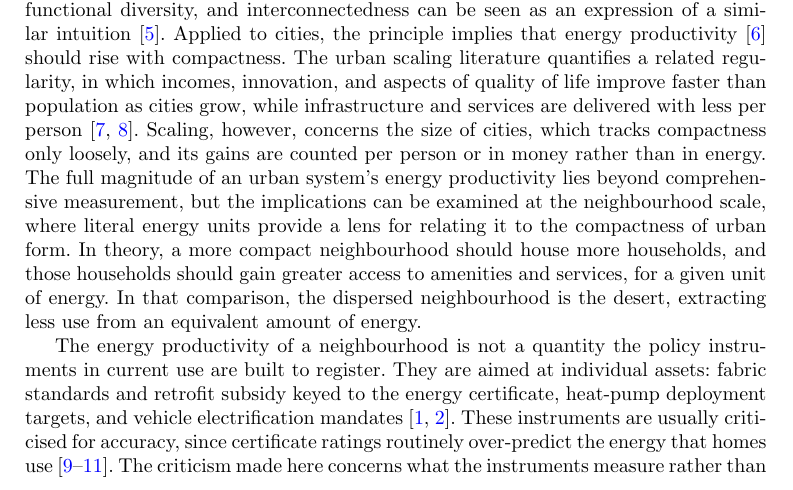
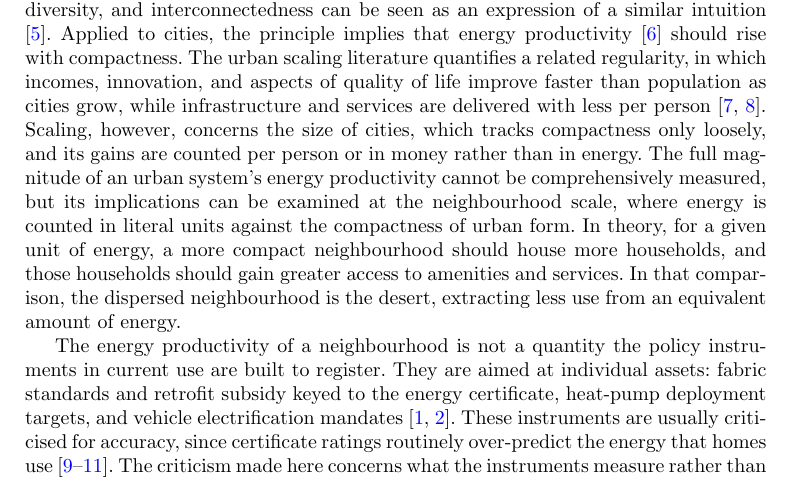
Before and after one commit to UCL/urban-energy, a LaTeX paper (paper/latex/main.tex): part of page 2 of 21, cut so that both start at the same text. Compiled offline with pdfLaTeX.

Commit message:
Jacobs paragraph: tighten the measurability sentence, front the given-unit condition

```diff
--- a/paper/latex/main.tex
+++ b/paper/latex/main.tex
@@ -48,7 +48,7 @@
 
 Energy and decarbonisation policy evaluates progress by the energy that homes and vehicles consume and the carbon they emit, and it targets the same assets with insulation, heat pumps, and electric vehicles \citep{ukgovernment2023,ccc2025}. The energy those homes and vehicles need, however, also depends on the form of the city around them. Dwellings in a more compact neighbourhood share more of their building envelope, so they lose less heat. Destinations also lie nearer, which reduces car use and the energy spent on travel. The morphology behind that demand receives little attention in energy policy. This approach may well suit the existing stock, whose form is already fixed, therefore requiring emphasis on upgrades to the buildings and vehicles themselves; however, it risks leaving a blind spot in new urban development, where---even with insulation, heat pumps, and electric vehicles fully deployed---what is built now may exact an energy premium that remains locked in for the life of the building stock. Whether these upgrades can offset the premium of dispersed form is therefore an open question.
 
-The conceptual premise is that compact urban form affords higher energy productivity than dispersed urban form. This is inspired by Jane Jacobs's account of ecosystems and economies as conduits for energy \citep{jacobs2000}: the more compact, complex, and diverse a system, the more capable it is of harnessing and recycling a given unit of energy before that unit is lost. It therefore obtains more use from the same amount of energy, in effect for free; we refer to this as the energy productivity principle. Jacobs illustrated the idea with a rainforest and a desert. The rainforest's complex web of interdependencies allows it to harness a unit of incoming energy and recycle it through successive cascades of species interdependencies, extracting maximal use before that unit of energy is lost from the system. The desert lacks that complexity, so it cannot recycle the unit and extracts far less use from an equivalent amount of energy. She applied the framing to economies \citep{jacobs1969,jacobs2000}, and her urban themes of density, functional diversity, and interconnectedness can be seen as an expression of a similar intuition \citep{jacobs1961}. Applied to cities, the principle implies that energy productivity \citep{patterson1996} should rise with compactness. The urban scaling literature quantifies a related regularity, in which incomes, innovation, and aspects of quality of life improve faster than population as cities grow, while infrastructure and services are delivered with less per person \citep{bettencourt2007,glaeser2011}. Scaling, however, concerns the size of cities, which tracks compactness only loosely, and its gains are counted per person or in money rather than in energy. The full magnitude of an urban system's energy productivity lies beyond comprehensive measurement, but the implications can be examined at the neighbourhood scale, where literal energy units provide a lens for relating it to the compactness of urban form. In theory, a more compact neighbourhood should house more households, and those households should gain greater access to amenities and services, for a given unit of energy. In that comparison, the dispersed neighbourhood is the desert, extracting less use from an equivalent amount of energy.
+The conceptual premise is that compact urban form affords higher energy productivity than dispersed urban form. This is inspired by Jane Jacobs's account of ecosystems and economies as conduits for energy \citep{jacobs2000}: the more compact, complex, and diverse a system, the more capable it is of harnessing and recycling a given unit of energy before that unit is lost. It therefore obtains more use from the same amount of energy, in effect for free; we refer to this as the energy productivity principle. Jacobs illustrated the idea with a rainforest and a desert. The rainforest's complex web of interdependencies allows it to harness a unit of incoming energy and recycle it through successive cascades of species interdependencies, extracting maximal use before that unit of energy is lost from the system. The desert lacks that complexity, so it cannot recycle the unit and extracts far less use from an equivalent amount of energy. She applied the framing to economies \citep{jacobs1969,jacobs2000}, and her urban themes of density, functional diversity, and interconnectedness can be seen as an expression of a similar intuition \citep{jacobs1961}. Applied to cities, the principle implies that energy productivity \citep{patterson1996} should rise with compactness. The urban scaling literature quantifies a related regularity, in which incomes, innovation, and aspects of quality of life improve faster than population as cities grow, while infrastructure and services are delivered with less per person \citep{bettencourt2007,glaeser2011}. Scaling, however, concerns the size of cities, which tracks compactness only loosely, and its gains are counted per person or in money rather than in energy. The full magnitude of an urban system's energy productivity cannot be comprehensively measured, but its implications can be examined at the neighbourhood scale, where energy is counted in literal units against the compactness of urban form. In theory, for a given unit of energy, a more compact neighbourhood should house more households, and those households should gain greater access to amenities and services. In that comparison, the dispersed neighbourhood is the desert, extracting less use from an equivalent amount of energy.
 
 The energy productivity of a neighbourhood is not a quantity the policy instruments in current use are built to register. They are aimed at individual assets: fabric standards and retrofit subsidy keyed to the energy certificate, heat-pump deployment targets, and vehicle electrification mandates \citep{ukgovernment2023,ccc2025}. These instruments are usually criticised for accuracy, since certificate ratings routinely over-predict the energy that homes use \citep{summerfield2019,few2023,sunikka-blank2012}. The criticism made here concerns what the instruments measure rather than their accuracy. On the building side, a certificate rates a dwelling against its own fabric and services, per square metre of floor area. A compact home and a dispersed one can therefore carry the same rating while consuming different amounts of energy, because the rating is normalised by floor area and the dispersed home is larger. On the travel side, dispersed urban form sets the distances residents drive, yet policy focuses mainly on vehicle efficiency rather than on those distances. Compact development reduces driving \citep{trb2009,ewing2018}, and local amenity supply is the primary determinant of trip-making \citep{abbiasov2024}. Cities where more destinations lie within a walk emit less transport carbon per person \citep{marzolla2025}. Modelling suggests that electrifying cars without reducing driving cuts emissions too slowly to stay within carbon budgets \citep{winkler2023}. Planning has long attended to neighbourhood form, from the critique of automobile dependence to compact cities and the fifteen-minute city \citep{newman1999,rode2017,moreno2021}, but its metrics are chiefly counts and travel times. Neither approach conventionally states what a neighbourhood's compactness is worth in energy.
 
```
